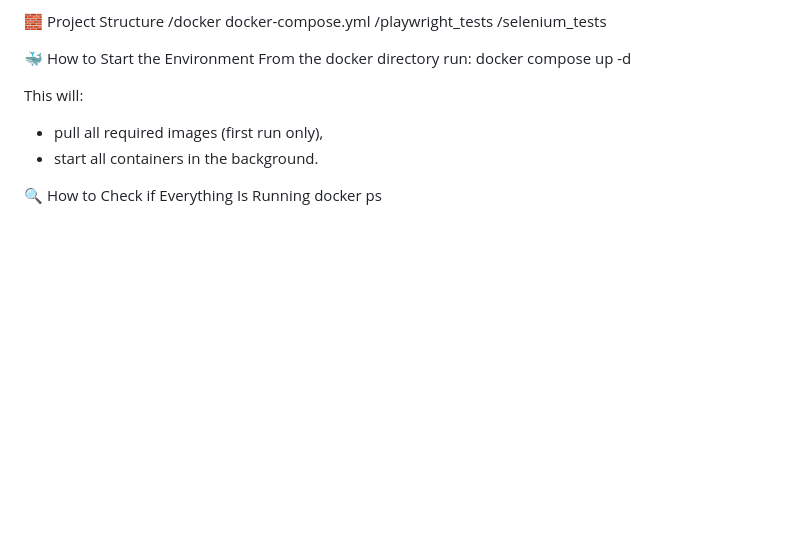
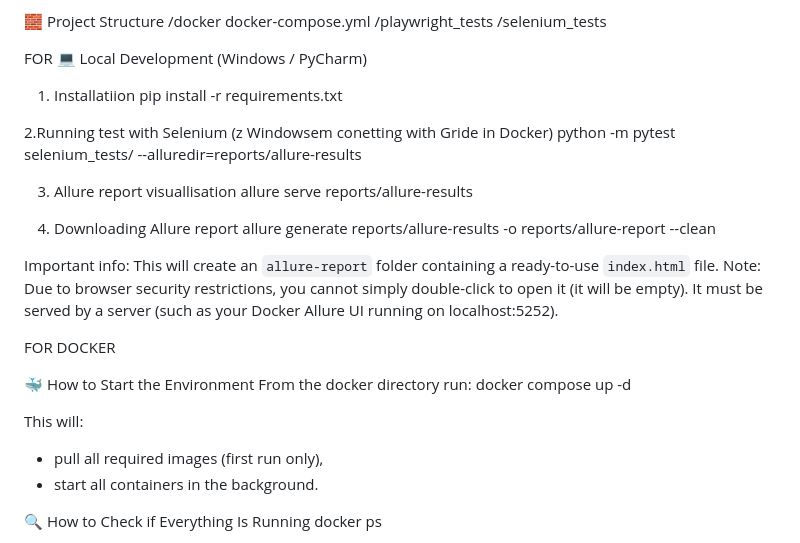
Before and after one commit to Begginer617/Selenium-vs-Playwright-automation, a Markdown page: README.md, the part around the change. GitHub-like rendering; blank space fills up the shorter version.

Commit message:
Enhance README with local dev and Docker instructions
Added instructions for local development and Docker usage.

```diff
--- a/README.md
+++ b/README.md
@@ -16,6 +16,26 @@
    /playwright_tests
    /selenium_tests
 
+   FOR 💻 Local Development (Windows / PyCharm)
+   1. Installatiion
+   pip install -r requirements.txt
+
+   2.Running test with Selenium (z Windowsem conetting with Gride in Docker)
+   python -m pytest selenium_tests/ --alluredir=reports/allure-results
+
+   3. Allure report visuallisation
+   allure serve reports/allure-results
+
+   4. Downloading Allure report
+   allure generate reports/allure-results -o reports/allure-report --clean
+
+   Important info:
+   This will create an `allure-report` folder containing a ready-to-use `index.html` file.
+   Note: Due to browser security restrictions, you cannot simply double-click to open it (it will be empty).
+   It must be served by a server (such as your Docker Allure UI running on localhost:5252).
+
+
+   FOR DOCKER
 
    🐳 How to Start the Environment
    From the docker directory run:
```
